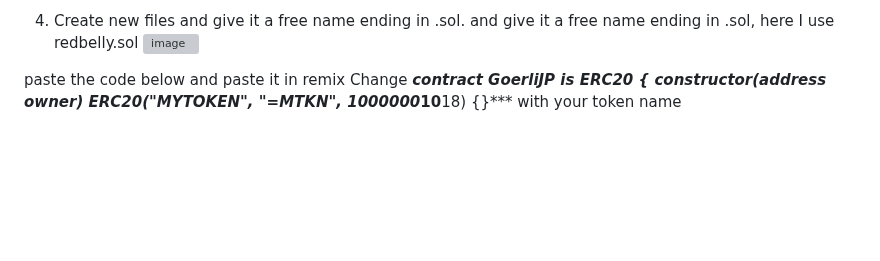
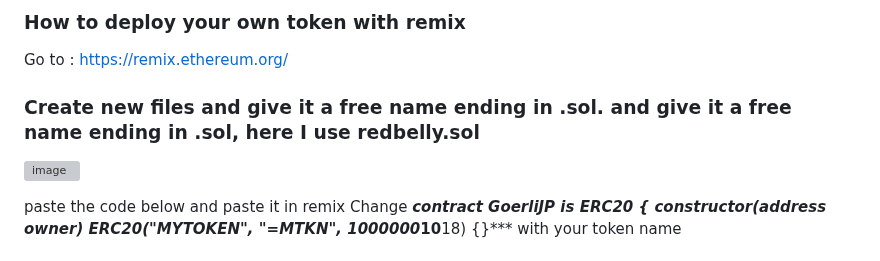
Before and after one commit to sychonix/network, a Markdown page: remix/readme.md, the part around the change. GitHub-like rendering; blank space fills up the shorter version; grey boxes are pictures that could not be loaded.

```diff
--- a/remix/readme.md
+++ b/remix/readme.md
@@ -1,4 +1,7 @@
-4.  Create new files and give it a free name ending in .sol. and give it a free name ending in .sol, here I use redbelly.sol
+### How to deploy your own token with remix
+
+Go to : https://remix.ethereum.org/
+### Create new files and give it a free name ending in .sol. and give it a free name ending in .sol, here I use redbelly.sol
 ![image](https://raw.githubusercontent.com/sychonix/chain/main/remix/photos/photo1704046257.jpeg)
 
 paste the code below and paste it in remix
```
